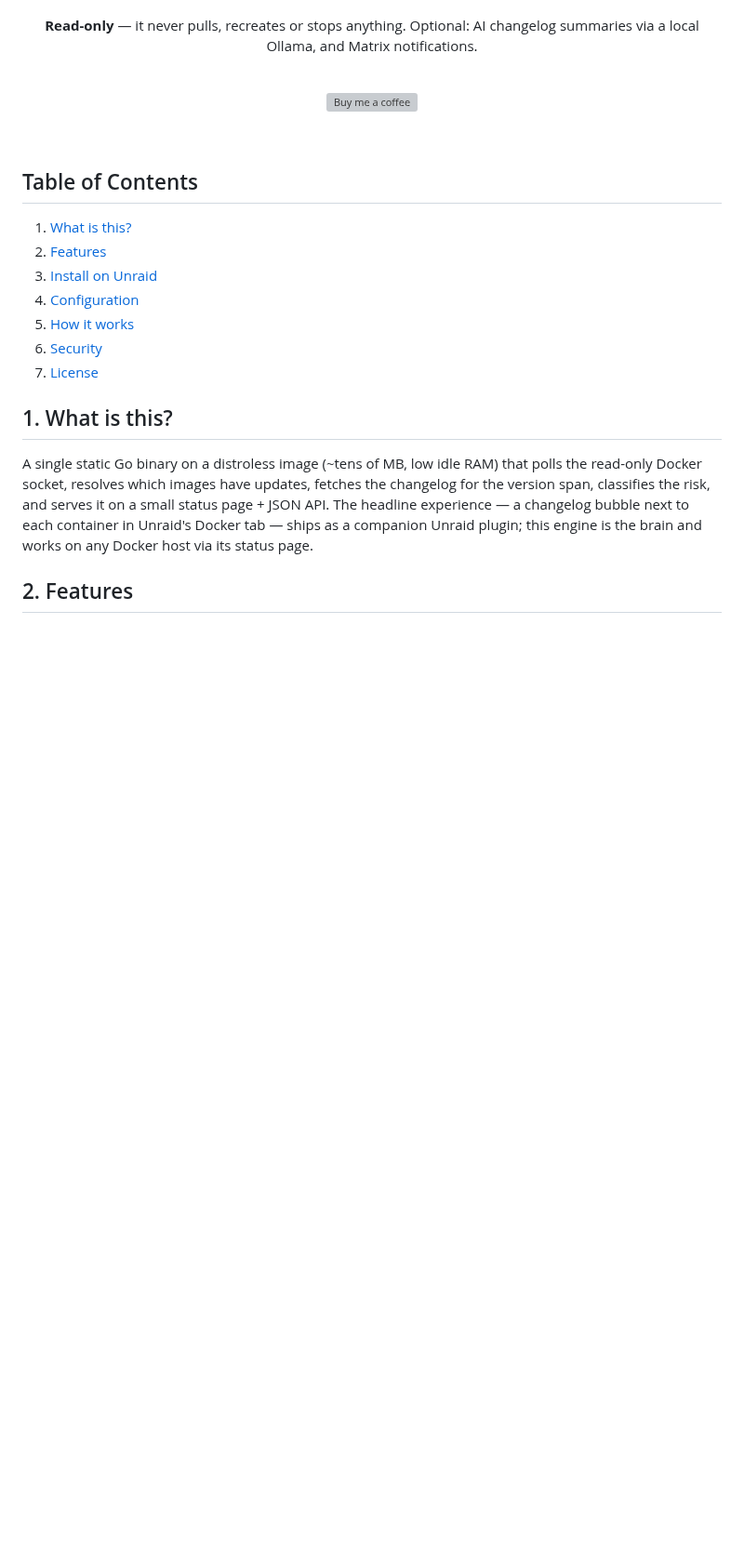
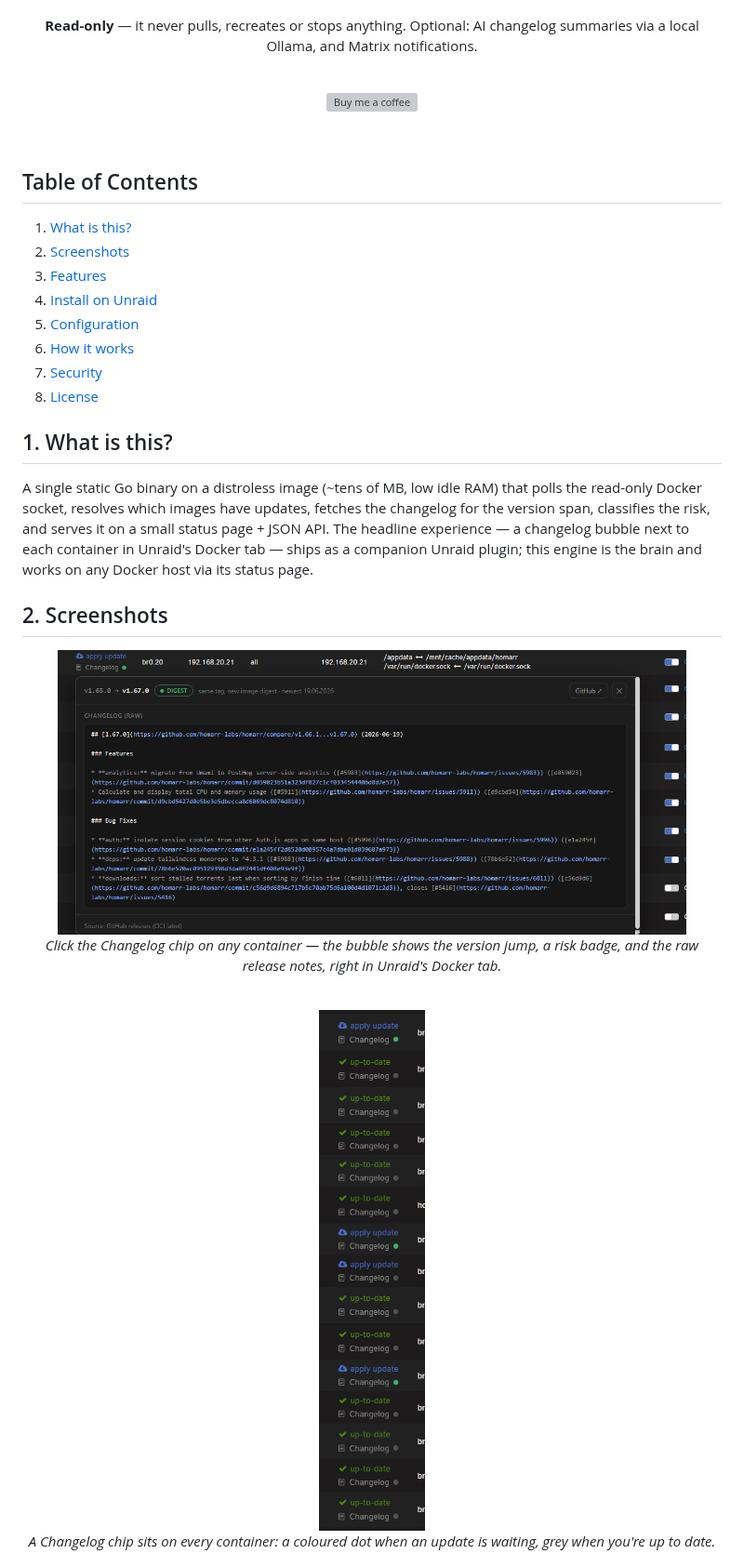
Before and after one commit to junkerderprovinz/shiplog, a Markdown page: README.md, the part around one of its changes. Shown at 93% size. GitHub-like rendering; pictures changed too: .github/assets/screenshots/changelog-bubble.png (added), .github/assets/screenshots/docker-tab.png (added); blank space fills up the shorter version; grey boxes are pictures that could not be loaded.

Commit message:
docs: add a Screenshots section to the README (changelog bubble, Docker-tab chips, settings page)

```diff
--- a/README.md
+++ b/README.md
@@ -32,15 +32,29 @@
 ## Table of Contents
 
 1. [What is this?](#1-what-is-this)
-2. [Features](#2-features)
-3. [Install on Unraid](#3-install-on-unraid)
-4. [Configuration](#4-configuration)
-5. [How it works](#5-how-it-works)
-6. [Security](#6-security)
-7. [License](#7-license)
+2. [Screenshots](#2-screenshots)
+3. [Features](#3-features)
+4. [Install on Unraid](#4-install-on-unraid)
+5. [Configuration](#5-configuration)
+6. [How it works](#6-how-it-works)
+7. [Security](#7-security)
+8. [License](#8-license)
 
 ## 1. What is this?
 
 A single static Go binary on a distroless image (~tens of MB, low idle RAM) that polls the read-only Docker socket, resolves which images have updates, fetches the changelog for the version span, classifies the risk, and serves it on a small status page + JSON API. The headline experience — a changelog bubble next to each container in Unraid's Docker tab — ships as a companion Unraid plugin; this engine is the brain and works on any Docker host via its status page.
 
-## 2. Features
+## 2. Screenshots
+
+<p align="center">
+  <img src=".github/assets/screenshots/changelog-bubble.png" alt="ShipLog changelog bubble in Unraid's Docker tab" width="90%">
+  <br><em>Click the Changelog chip on any container — the bubble shows the version jump, a risk badge, and the raw release notes, right in Unraid's Docker tab.</em>
+</p>
+
+<br>
+
+<p align="center">
+  <img src=".github/assets/screenshots/docker-tab.png" alt="A Changelog chip on every container in the Docker tab" width="34%">
+  <br><em>A Changelog chip sits on every container: a coloured dot when an update is waiting, grey when you're up to date.</em>
+</p>
+
```
Also changed, not shown: other parts of README.md (+15 -5 lines), .github/assets/screenshots/settings.png (added).
